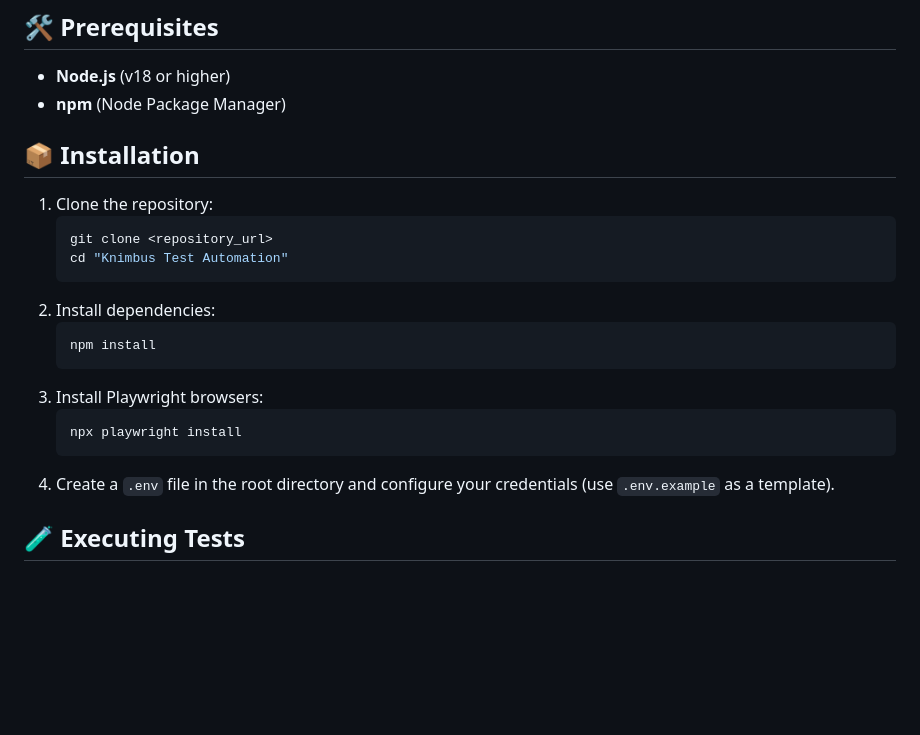
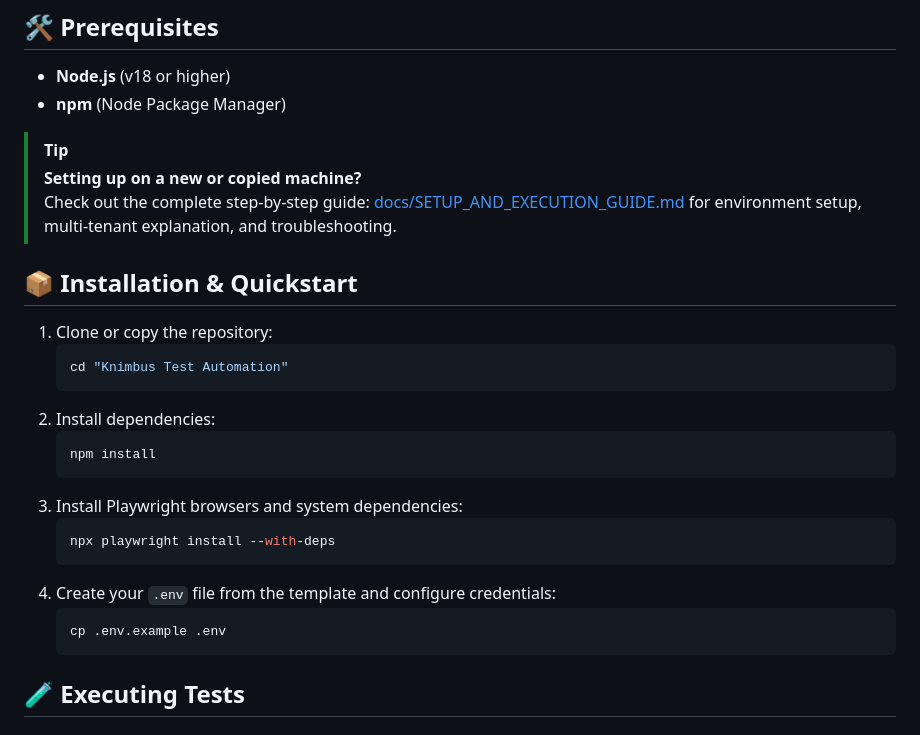
Before and after one commit to aatishshegal/knimbus-test-automation, a Markdown page: README.md, the part around the change. Drawn GitHub-style; blank space fills up the shorter version.

Commit message:
docs: add comprehensive machine setup, onboarding and execution guide

````diff
--- a/README.md
+++ b/README.md
@@ -54,22 +54,28 @@ Knimbus Test Automation/
 - **Node.js** (v18 or higher)
 - **npm** (Node Package Manager)
 
-## 📦 Installation
+> [!TIP]
+> **Setting up on a new or copied machine?**
+> Check out the complete step-by-step guide: [docs/SETUP_AND_EXECUTION_GUIDE.md](docs/SETUP_AND_EXECUTION_GUIDE.md) for environment setup, multi-tenant explanation, and troubleshooting.
 
-1. Clone the repository:
+## 📦 Installation & Quickstart
+
+1. Clone or copy the repository:
    ```bash
-   git clone <repository_url>
    cd "Knimbus Test Automation"
    ```
 2. Install dependencies:
    ```bash
    npm install
    ```
-3. Install Playwright browsers:
+3. Install Playwright browsers and system dependencies:
    ```bash
-   npx playwright install
+   npx playwright install --with-deps
    ```
-4. Create a `.env` file in the root directory and configure your credentials (use `.env.example` as a template).
+4. Create your `.env` file from the template and configure credentials:
+   ```bash
+   cp .env.example .env
+   ```
 
 ## 🧪 Executing Tests
 
````
Also changed, not shown: docs/SETUP_AND_EXECUTION_GUIDE.md (added, +298 -0 lines).
